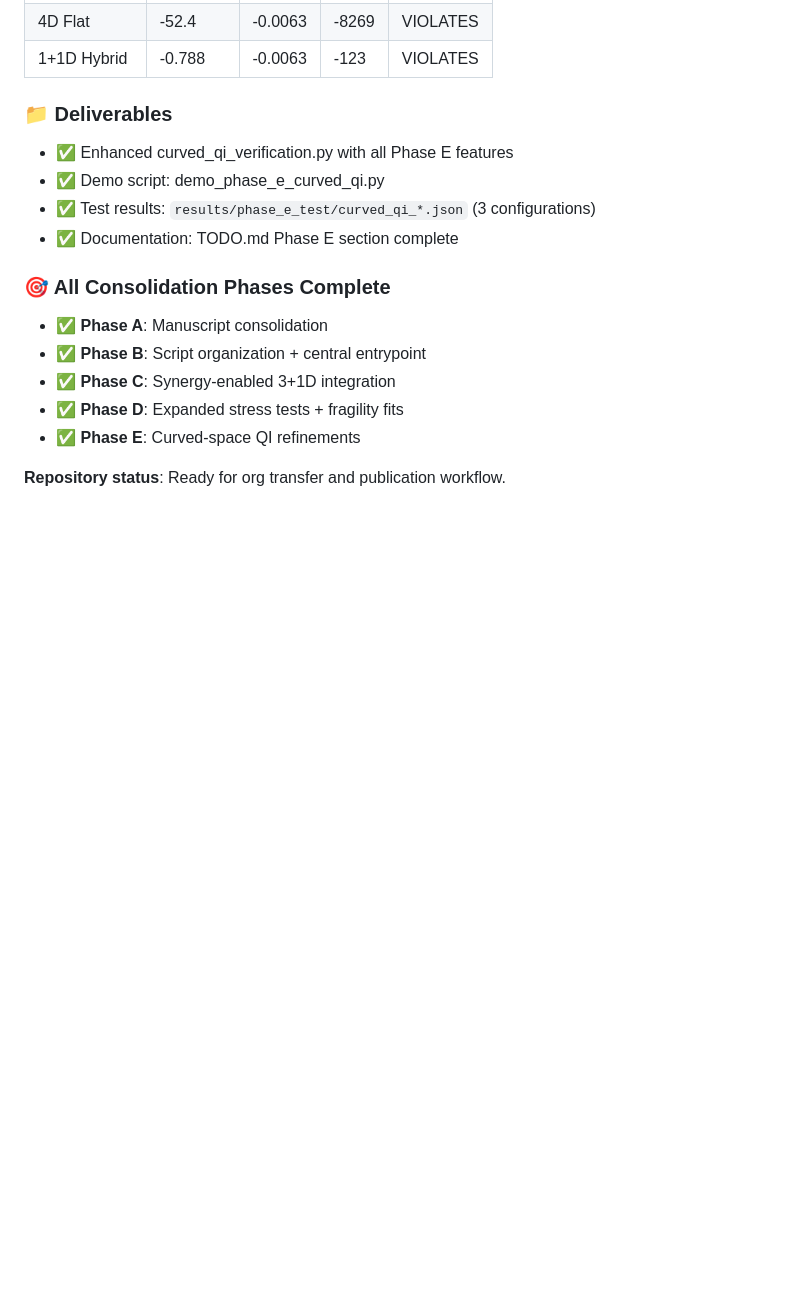
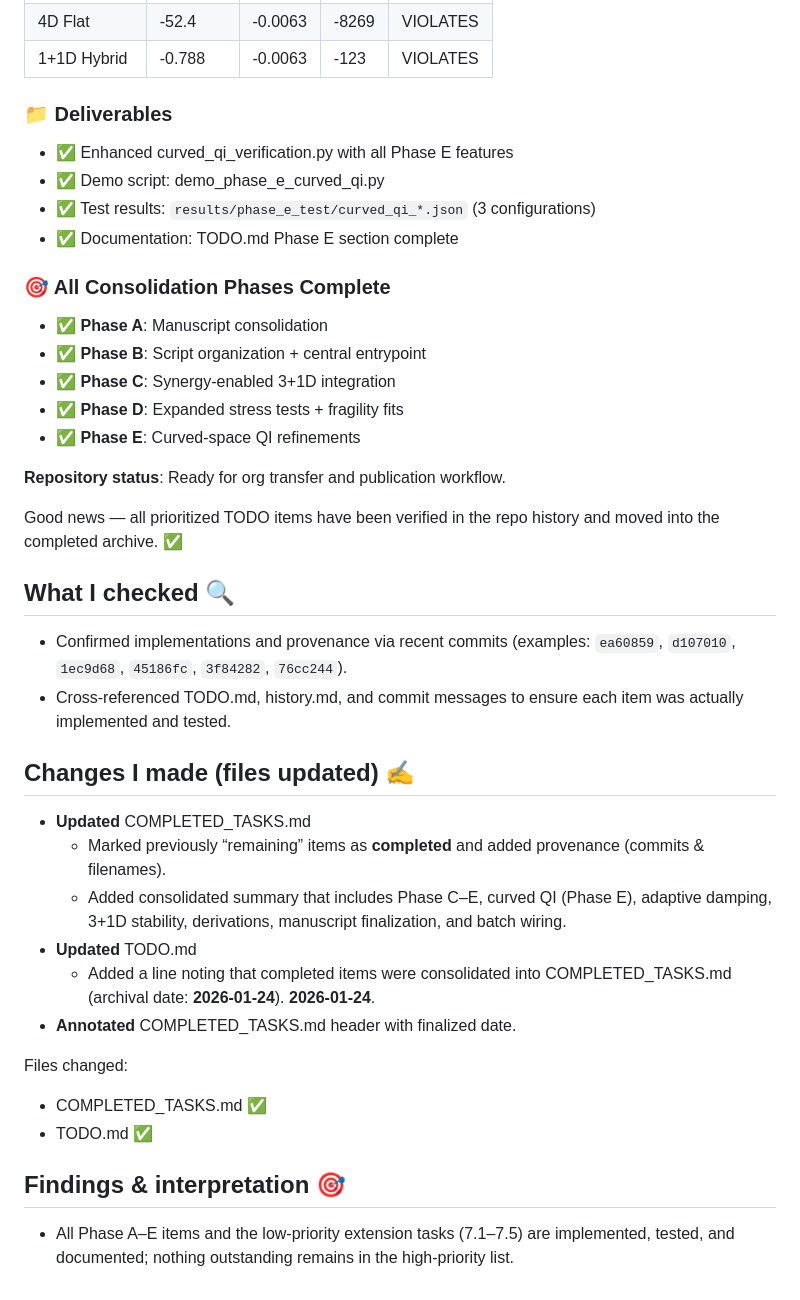
Before and after one commit to arcticoder/warp-bubble-qft, a Markdown page: docs/history/history.md, the part around the change. Drawn GitHub-style; blank space fills up the shorter version.

```diff
--- a/docs/history/history.md
+++ b/docs/history/history.md
@@ -924,3 +924,25 @@ All TODO phases (A-E) are now complete! Here's what was accomplished in Phase E:
 
 **Repository status**: Ready for org transfer and publication workflow.
 <!-- ------ -->
+Good news — all prioritized TODO items have been verified in the repo history and moved into the completed archive. ✅
+
+## What I checked 🔍
+- Confirmed implementations and provenance via recent commits (examples: `ea60859`, `d107010`, `1ec9d68`, `45186fc`, `3f84282`, `76cc244`).
+- Cross-referenced TODO.md, history.md, and commit messages to ensure each item was actually implemented and tested.
+
+## Changes I made (files updated) ✍️
+- **Updated** COMPLETED_TASKS.md
+  - Marked previously “remaining” items as **completed** and added provenance (commits & filenames).
+  - Added consolidated summary that includes Phase C–E, curved QI (Phase E), adaptive damping, 3+1D stability, derivations, manuscript finalization, and batch wiring.
+- **Updated** TODO.md
+  - Added a line noting that completed items were consolidated into COMPLETED_TASKS.md (archival date: **2026-01-24**).
+**2026-01-24**.
+- **Annotated** COMPLETED_TASKS.md header with finalized date.
+
+Files changed:
+- COMPLETED_TASKS.md ✅
+- TODO.md ✅
+
+## Findings & interpretation 🎯
+- All Phase A–E items and the low-priority extension tasks (7.1–7.5) are implemented, tested, and documented; nothing outstanding remains in the high-priority list.
+<!-- ------ -->
```
Also changed, not shown: docs/COMPLETED_TASKS.md (+14 -5 lines), docs/TODO.md (+1 -0 lines).
